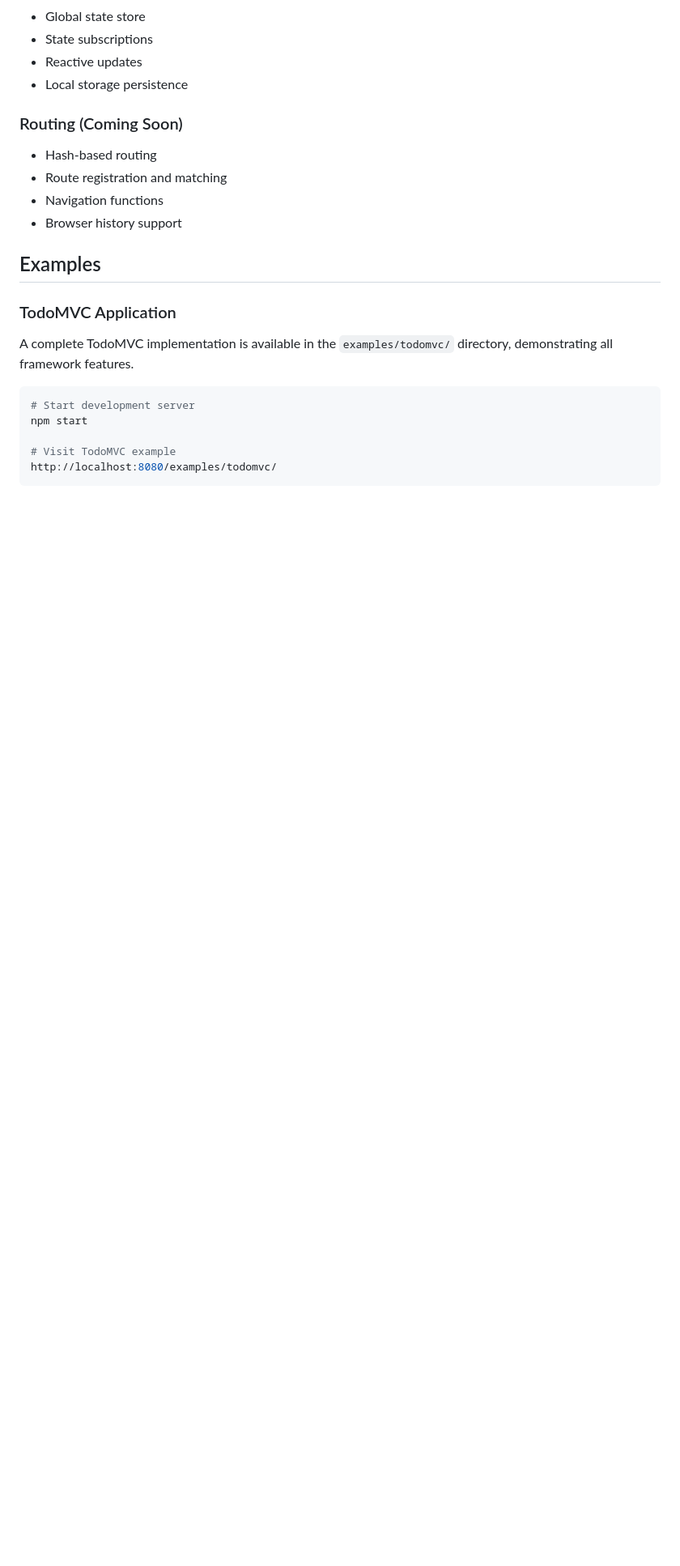
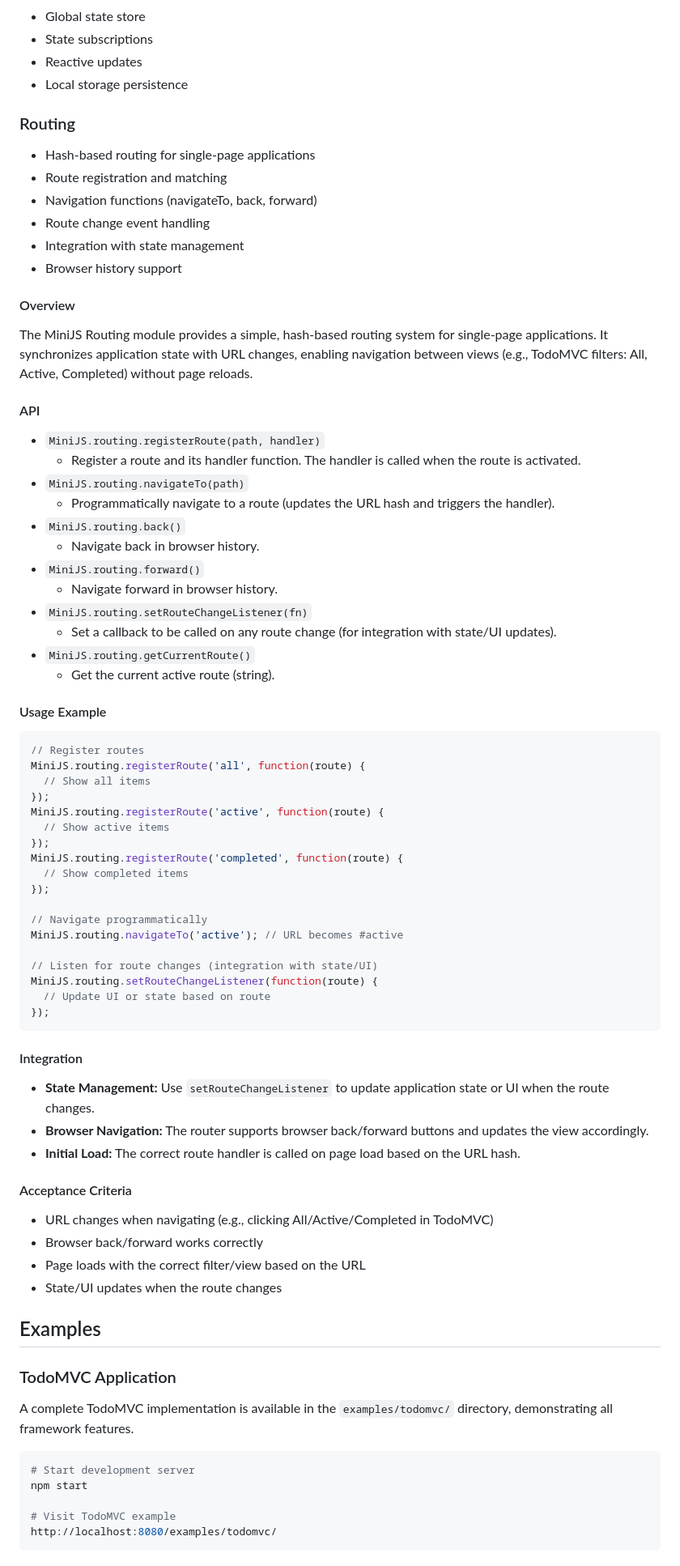
Before and after one commit to hezronokwach/MiniJS-Framework, a Markdown page: docs/README.md, the part around the change. Shown: that part at 81% size. Rendered like a GitHub page; blank space fills up the shorter version.

Commit message:
DOC: add routing documentations

````diff
--- a/docs/README.md
+++ b/docs/README.md
@@ -65,11 +65,63 @@ Returns framework information including version and module status.
 - Reactive updates
 - Local storage persistence
 
-### Routing (Coming Soon)
-- Hash-based routing
+### Routing
+- Hash-based routing for single-page applications
 - Route registration and matching
-- Navigation functions
+- Navigation functions (navigateTo, back, forward)
+- Route change event handling
+- Integration with state management
 - Browser history support
+
+#### Overview
+The MiniJS Routing module provides a simple, hash-based routing system for single-page applications. It synchronizes application state with URL changes, enabling navigation between views (e.g., TodoMVC filters: All, Active, Completed) without page reloads.
+
+#### API
+- `MiniJS.routing.registerRoute(path, handler)`
+  - Register a route and its handler function. The handler is called when the route is activated.
+- `MiniJS.routing.navigateTo(path)`
+  - Programmatically navigate to a route (updates the URL hash and triggers the handler).
+- `MiniJS.routing.back()`
+  - Navigate back in browser history.
+- `MiniJS.routing.forward()`
+  - Navigate forward in browser history.
+- `MiniJS.routing.setRouteChangeListener(fn)`
+  - Set a callback to be called on any route change (for integration with state/UI updates).
+- `MiniJS.routing.getCurrentRoute()`
+  - Get the current active route (string).
+
+#### Usage Example
+```js
+// Register routes
+MiniJS.routing.registerRoute('all', function(route) {
+  // Show all items
+});
+MiniJS.routing.registerRoute('active', function(route) {
+  // Show active items
+});
+MiniJS.routing.registerRoute('completed', function(route) {
+  // Show completed items
+});
+
+// Navigate programmatically
+MiniJS.routing.navigateTo('active'); // URL becomes #active
+
+// Listen for route changes (integration with state/UI)
+MiniJS.routing.setRouteChangeListener(function(route) {
+  // Update UI or state based on route
+});
+```
+
+#### Integration
+- **State Management:** Use `setRouteChangeListener` to update application state or UI when the route changes.
+- **Browser Navigation:** The router supports browser back/forward buttons and updates the view accordingly.
+- **Initial Load:** The correct route handler is called on page load based on the URL hash.
+
+#### Acceptance Criteria
+- URL changes when navigating (e.g., clicking All/Active/Completed in TodoMVC)
+- Browser back/forward works correctly
+- Page loads with the correct filter/view based on the URL
+- State/UI updates when the route changes
 
 ## Examples
 
````
Also changed, not shown: docs/ROUTING.md (added, +158 -0 lines).
